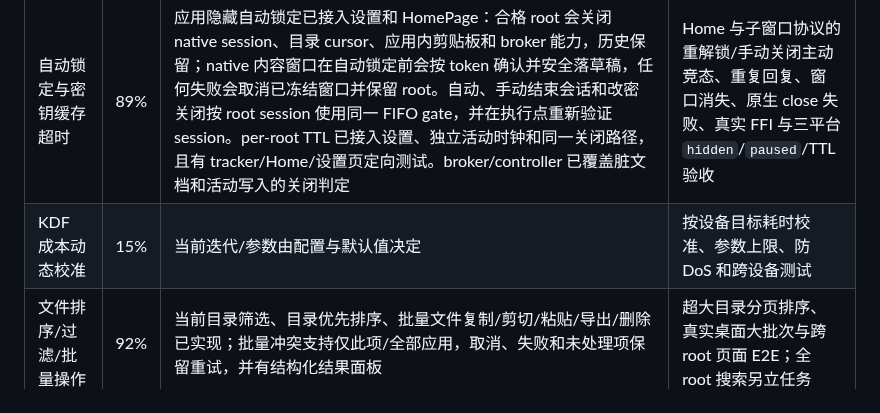
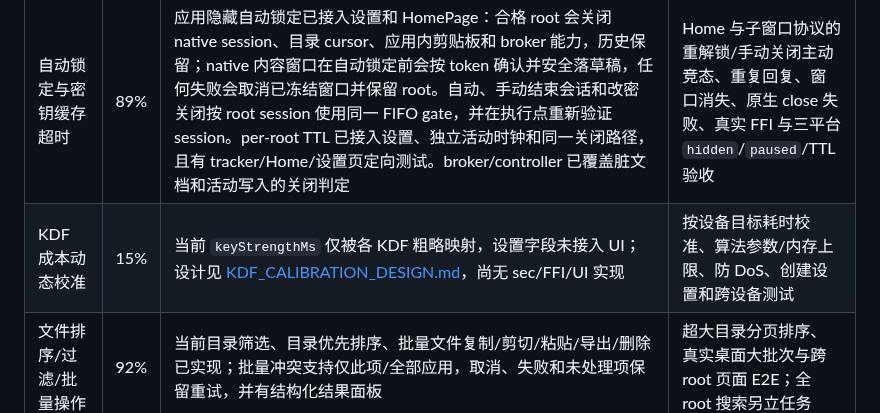
Before and after one commit to RelicOfTesla/safe_disk, a Markdown page: docs/TODO.md, the part around the change. Rendered like a GitHub page.

Commit message:
docs: define bounded KDF calibration design

```diff
--- a/docs/TODO.md
+++ b/docs/TODO.md
@@ -81,7 +81,7 @@
 | Stream V3/增量编辑 | 15% | 有设计文档；Dart 活跃入口明确返回 unsupported | 确定格式、完整性和崩溃一致性模型，完成 sec/FFI/Dart/UI 实现及随机编辑实际测试 |
 | 大目录 UI 虚拟化 | 70% | Flutter list/grid 已使用 sliver 虚拟构建。当前目录的 native cursor、Dart binding/session 与 FileService 路径映射已接入 HomePage 的 list/grid；tree 的 root 与每个展开节点现在也使用独立 cursor。tree session 不累计普通文件，只保留当前页，并会越过纯文件页继续读取直到发现目录或 EOF；刷新/节点销毁会关闭 cursor，失败改为从头刷新。未完成目录会保持 walker 页顺序、禁用全目录排序，筛选明确限定为已加载条目且空态可继续加载。真实 name-encrypted root 两页 FFI、session 保留模式、tree 纯文件页和筛选/排序边界 widget 回归已通过。现有 `listCurrentDirectory(offset/limit)` 仍只是兼容回退的本地 `skip/take`。分页边界见 [DIRECTORY_PAGINATION_DESIGN.md](design/DIRECTORY_PAGINATION_DESIGN.md) | 补 10 万 entry、取消/错误/导航/关闭 root 的真实跨层回归；评估筛选时自动加载的性能与可访问性 |
 | 自动锁定与密钥缓存超时 | 89% | 应用隐藏自动锁定已接入设置和 HomePage：合格 root 会关闭 native session、目录 cursor、应用内剪贴板和 broker 能力，历史保留；native 内容窗口在自动锁定前会按 token 确认并安全落草稿，任何失败会取消已冻结窗口并保留 root。自动、手动结束会话和改密关闭按 root session 使用同一 FIFO gate，并在执行点重新验证 session。per-root TTL 已接入设置、独立活动时钟和同一关闭路径，且有 tracker/Home/设置页定向测试。broker/controller 已覆盖脏文档和活动写入的关闭判定 | Home 与子窗口协议的重解锁/手动关闭主动竞态、重复回复、窗口消失、原生 close 失败、真实 FFI 与三平台 `hidden`/`paused`/TTL 验收 |
-| KDF 成本动态校准 | 15% | 当前迭代/参数由配置与默认值决定 | 按设备目标耗时校准、参数上限、防 DoS 和跨设备测试 |
+| KDF 成本动态校准 | 15% | 当前 `keyStrengthMs` 仅被各 KDF 粗略映射，设置字段未接入 UI；设计见 [KDF_CALIBRATION_DESIGN.md](design/KDF_CALIBRATION_DESIGN.md)，尚无 sec/FFI/UI 实现 | 按设备目标耗时校准、算法参数/内存上限、防 DoS、创建设置和跨设备测试 |
 | 文件排序/过滤/批量操作 | 92% | 当前目录筛选、目录优先排序、批量文件复制/剪切/粘贴/导出/删除已实现；批量冲突支持仅此项/全部应用，取消、失败和未处理项保留重试，并有结构化结果面板 | 超大目录分页排序、真实桌面大批次与跨 root 页面 E2E；全 root 搜索另立任务 |
 | 主界面右键菜单 | 99% | 应用内单项及批量文件复制/粘贴、剪切/移动、冲突询问、跨 root 重加密、图片新窗口和右键选择/批量导出/删除已有测试；跨 root 文件及目录移动均有真实 FFI 和 widget 验证，目录删除失败会显示部分完成并保留剪贴板项。`Menu` 和 `Shift+F10` 复用当前选中项或最近键盘目标的菜单；没有目标时打开目录空白处菜单。list/grid 条目向读屏声明名称、文件或目录类型及右键选中态，widget 覆盖两种菜单键焦点恢复、无目标目录菜单和条目语义。 | 系统文件剪贴板互通；三平台鼠标 E2E、键盘菜单键、焦点和读屏测试 |
 | 剪贴板 | 84% | 应用内文件剪贴板支持有序多条复制/剪切队列、同 root rename 移动和跨 root 文件/目录 copy→delete；目录移动删除失败固定保留源、目标和剪贴板项，逐项失败、取消和未处理项也保持可重试；批量冲突策略与结果摘要已有回归；记事本短文本监视已实现 | 系统文件剪贴板安全边界、分平台实现和桌面自动化测试 |
```
Also changed, not shown: docs/design/KDF_CALIBRATION_DESIGN.md (added, +100 -0 lines).
